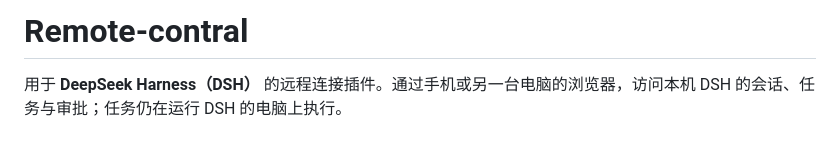
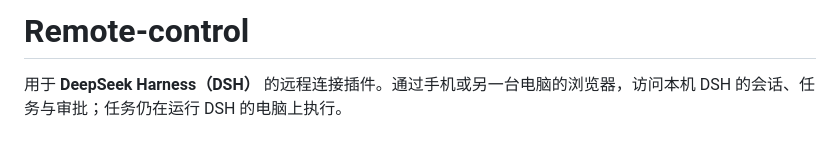
Before and after one commit to ADVOT/Remote-contral, a Markdown page: README.md, the part around the change. Rendered like a GitHub page.

Commit message:
Fix README title to Remote-control
The public heading used the misspelling Remote-contral. Plugin ids and install paths are unchanged.

Co-authored-by: Cursor Agent <cursoragent@cursor.com>
Co-authored-by: ADVOT <ADVOT@users.noreply.github.com>

```diff
--- a/README.md
+++ b/README.md
@@ -1,4 +1,4 @@
-# Remote-contral
+# Remote-control
 
 用于 **DeepSeek Harness（DSH）** 的远程连接插件。通过手机或另一台电脑的浏览器，访问本机 DSH 的会话、任务与审批；任务仍在运行 DSH 的电脑上执行。
 
```
